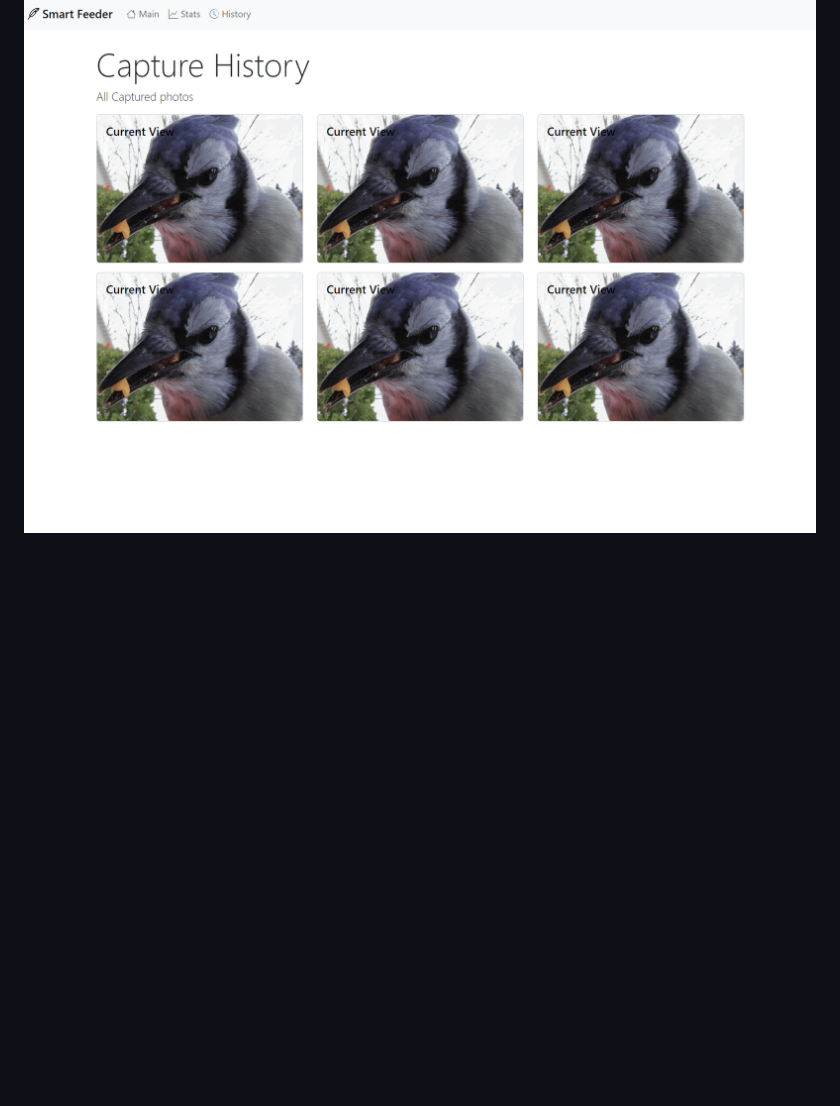
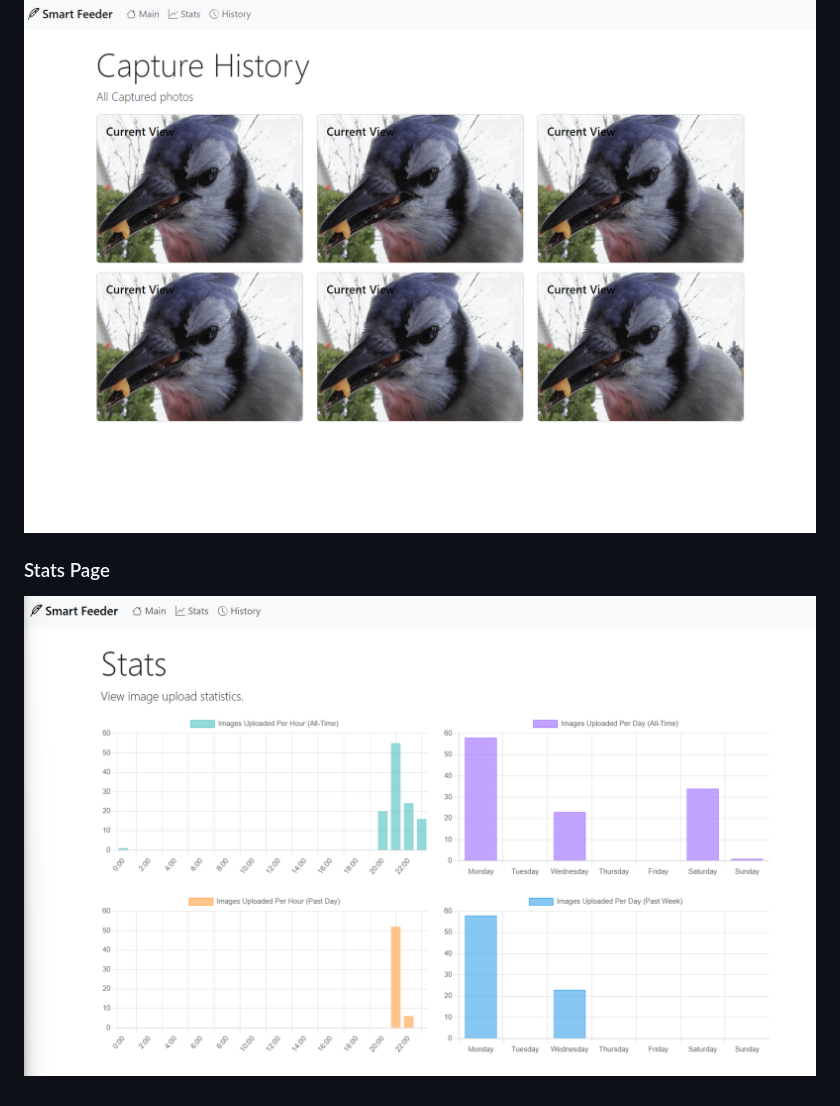
Before and after one commit to Samimnif/smart-bird-feeder, a Markdown page: README.md, the part around the change. GitHub-like rendering; pictures changed too: zreadme/stats-sc.png (added); blank space fills up the shorter version.

Commit message:
Added Stats apge and fixed History page

```diff
--- a/README.md
+++ b/README.md
@@ -15,3 +15,6 @@ Here are some snapshots of the current webserver
 
 ### History Page
 ![History page](/zreadme/Screenshot%202024-10-20%20001619.png)
+
+### Stats Page
+![stats page](/zreadme/stats-sc.png)
```
Also changed, not shown: 3 other files.
